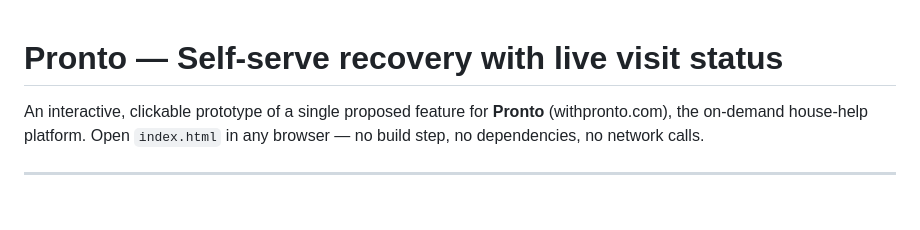
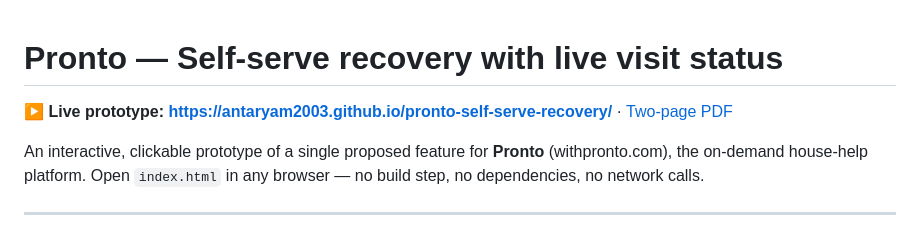
Before and after one commit to antaryam2003/pronto-self-serve-recovery, a Markdown page: README.md, the part around the change. Drawn GitHub-style; blank space fills up the shorter version.

Commit message:
Add live demo links to README
Co-Authored-By: Claude Opus 5 <noreply@anthropic.com>

```diff
--- a/README.md
+++ b/README.md
@@ -1,4 +1,7 @@
 # Pronto — Self-serve recovery with live visit status
+
+**▶ Live prototype: https://antaryam2003.github.io/pronto-self-serve-recovery/**
+· [Two-page PDF](https://antaryam2003.github.io/pronto-self-serve-recovery/pronto-today-vs-proposed.pdf)
 
 An interactive, clickable prototype of a single proposed feature for **Pronto** (withpronto.com),
 the on-demand house-help platform. Open `index.html` in any browser — no build step, no
```
